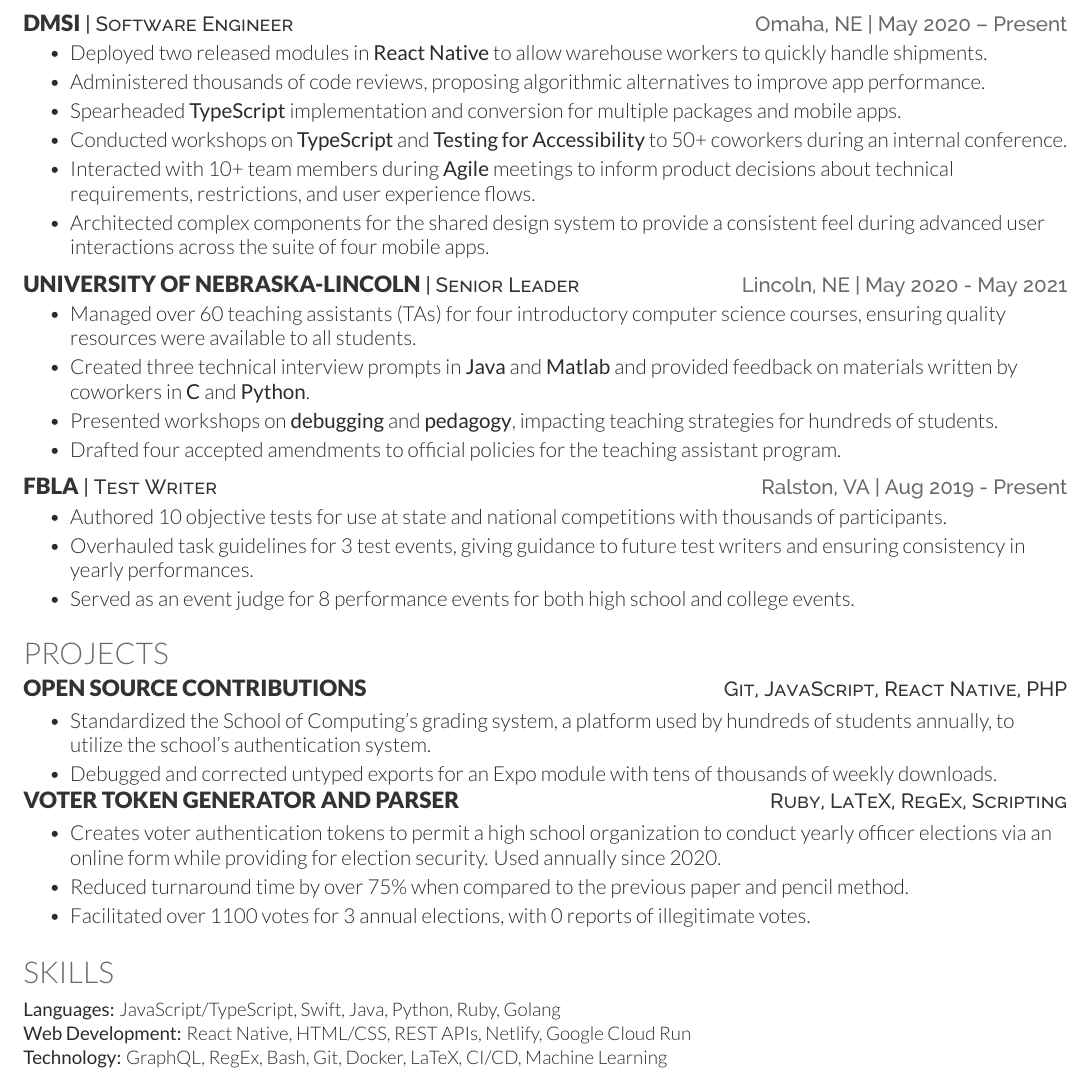
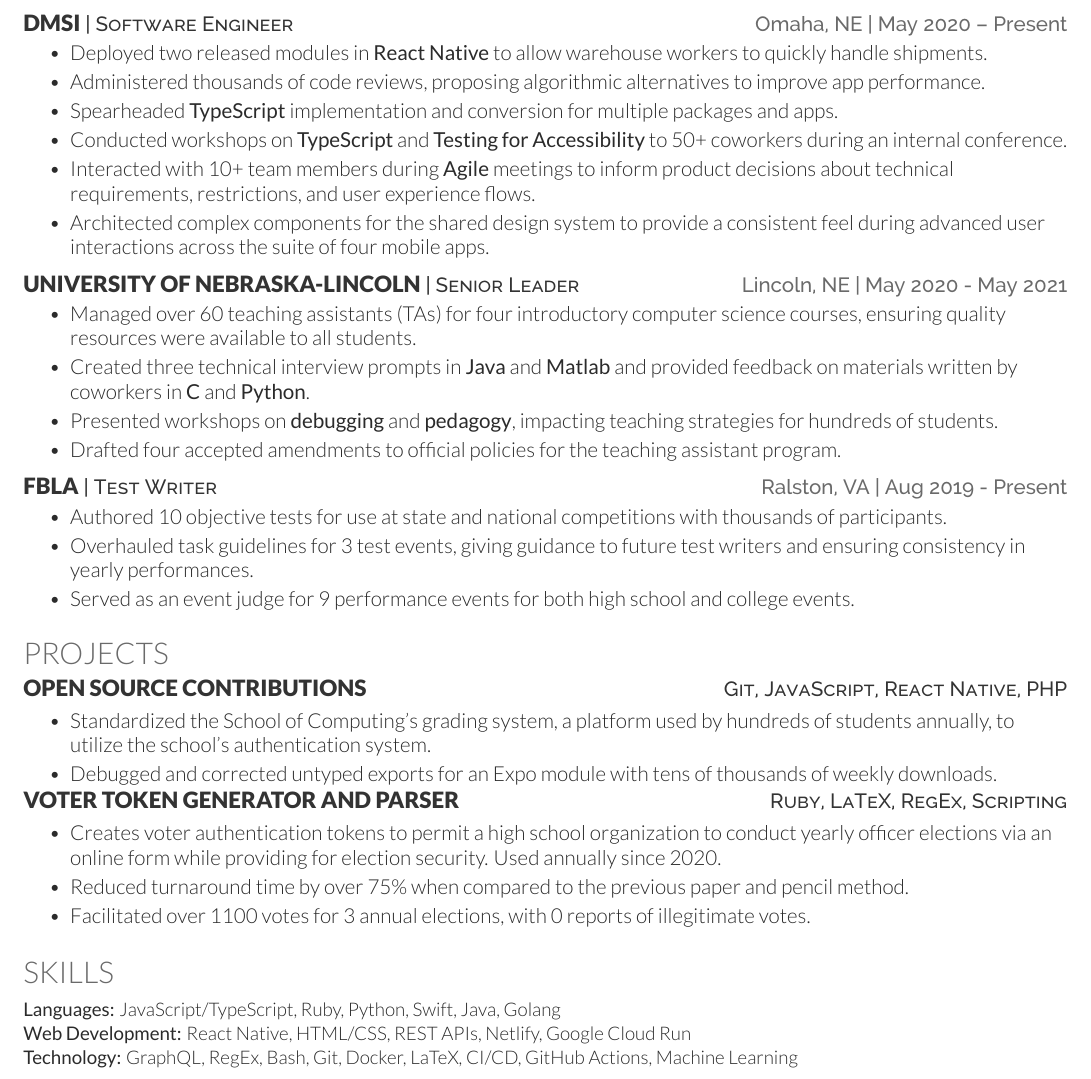
Before and after one commit to hbiede/resume, a LaTeX CV (resume.tex): part of the page, cut so that both start at the same text. Compiled offline with XeLaTeX.

Commit message:
Tweak details

```diff
--- a/resume.tex
+++ b/resume.tex
@@ -96,7 +96,7 @@
     \item Administered thousands of code reviews, proposing
         algorithmic alternatives to improve app performance.
     \item Spearheaded \textbf{TypeScript} implementation and
-        conversion for multiple packages and mobile apps.
+        conversion for multiple packages and apps.
     \item Conducted workshops on \textbf{TypeScript} and
         \textbf{Testing for Accessibility} to 50+ coworkers during an
         internal conference.
@@ -145,7 +145,7 @@
     \item Overhauled task guidelines for 3 test events, giving
         guidance to future test writers and ensuring consistency in
         yearly performances.
-    \item Served as an event judge for 8 performance events for both
+    \item Served as an event judge for 9 performance events for both
         high school and college events.
 \end{bullets}
 \sectionsep
@@ -207,11 +207,11 @@
 %--------------------------------------------------------------
 \section{Skills}
 \begin{skillList}
-    \singleItem{Languages:}{JavaScript/TypeScript, Swift, Java, Python, Ruby, Golang}
+    \singleItem{Languages:}{JavaScript/TypeScript, Ruby, Python, Swift, Java, Golang}
     \\
     \singleItem{Web Development:}{React Native, HTML/CSS, REST APIs, Netlify, Google Cloud Run}
     \\
-    \singleItem{Technology:}{GraphQL, RegEx, Bash, Git, Docker, LaTeX, CI/CD, Machine Learning}
+    \singleItem{Technology:}{GraphQL, RegEx, Bash, Git, Docker, LaTeX, CI/CD, GitHub Actions, Machine Learning}
 \end{skillList}
 
 % A more concise alternate
```
